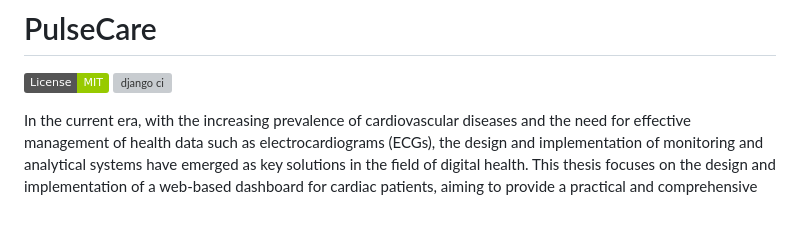
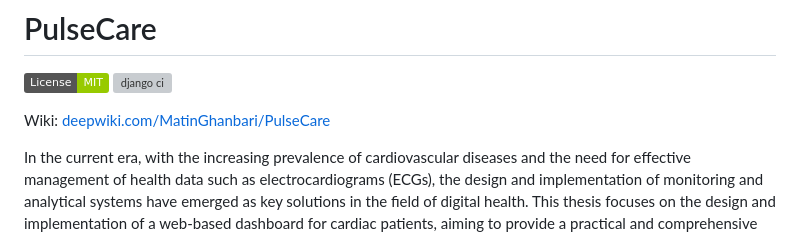
Before and after one commit to MatinGhanbari/PulseCare, a Markdown page: README.md, the part around the change. Drawn GitHub-style; badges without logos; blank space fills up the shorter version; grey boxes are pictures that could not be loaded.

```diff
--- a/README.md
+++ b/README.md
@@ -2,6 +2,8 @@
 # PulseCare
 [![license](https://img.shields.io/badge/License-MIT-green)](https://github.com/MatinGhanbari/PulseCare/raw/refs/heads/main/LICENSE)
 [![django ci](https://github.com/MatinGhanbari/PulseCare/actions/workflows/django.yml/badge.svg)](https://github.com/MatinGhanbari/PulseCare/actions/workflows/django.yml)
+
+Wiki: [deepwiki.com/MatinGhanbari/PulseCare](https://deepwiki.com/MatinGhanbari/PulseCare)
 
 In the current era, with the increasing prevalence of cardiovascular diseases and the need for effective management of health data such as electrocardiograms (ECGs), the design and implementation of monitoring and analytical systems have emerged as key solutions in the field of digital health. This thesis focuses on the design and implementation of a web-based dashboard for cardiac patients, aiming to provide a practical and comprehensive tool for monitoring, analyzing, and displaying patient health data. The project leverages modern web technologies and advanced architectures to enable the collection, processing, and visualization of cardiac patient data through interactive charts, tables, and reports. Additionally, by analyzing patient data, the system facilitates the detection of abnormal patterns for both physicians and patients. The dashboard is implemented using technologies such as the Python programming language and the Django framework. This project represents a significant step toward improving the management of cardiovascular diseases and enhancing the quality of healthcare through digital technologies. It can serve as a foundation for the development of similar systems in the future.
 
```
